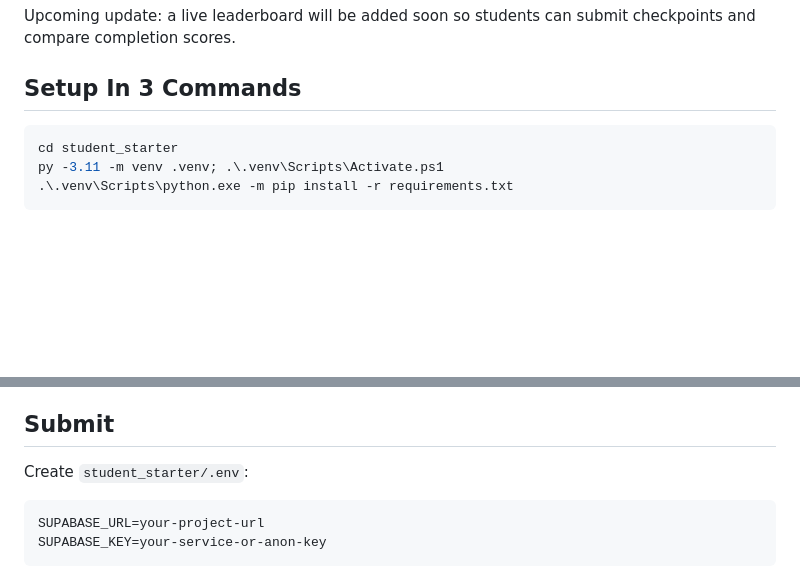
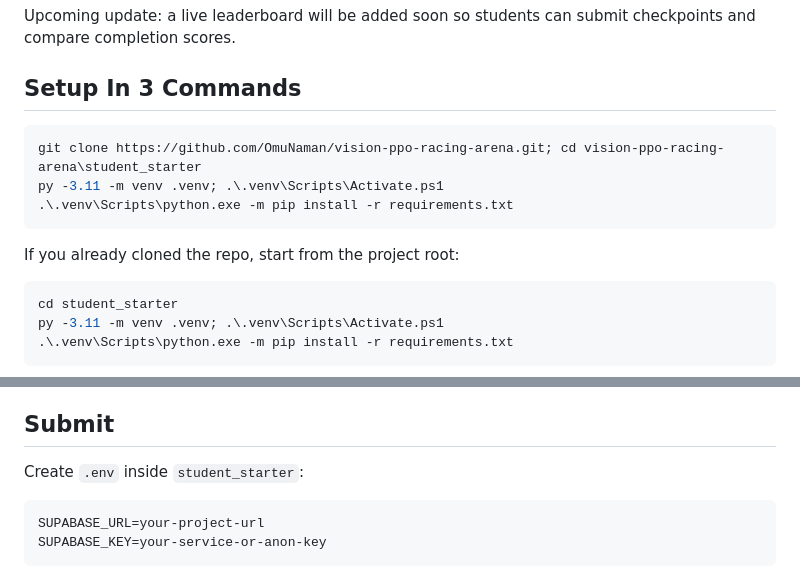
Before and after one commit to OmuNaman/vision-ppo-racing-arena, a Markdown page: README.md, 2 parts joined by grey strips. Drawn GitHub-style; blank space fills up the shorter version.

Commit message:
Move README to repository root

````diff
--- a/student_starter/README.md
+++ b/README.md
@@ -11,6 +11,14 @@ Do not add state vectors, LiDAR, privileged observations, or hand-coded driving
 Upcoming update: a live leaderboard will be added soon so students can submit checkpoints and compare completion scores.
 
 ## Setup In 3 Commands
+
+```powershell
+git clone https://github.com/OmuNaman/vision-ppo-racing-arena.git; cd vision-ppo-racing-arena\student_starter
+py -3.11 -m venv .venv; .\.venv\Scripts\Activate.ps1
+.\.venv\Scripts\python.exe -m pip install -r requirements.txt
+```
+
+If you already cloned the repo, start from the project root:
 
 ```powershell
 cd student_starter
@@ -85,7 +93,7 @@ Evaluation runs 20 episodes and reports mean return, mean episode length, and ro
 
 ## Submit
 
-Create `student_starter/.env`:
+Create `.env` inside `student_starter`:
 
 ```text
 SUPABASE_URL=your-project-url
````
